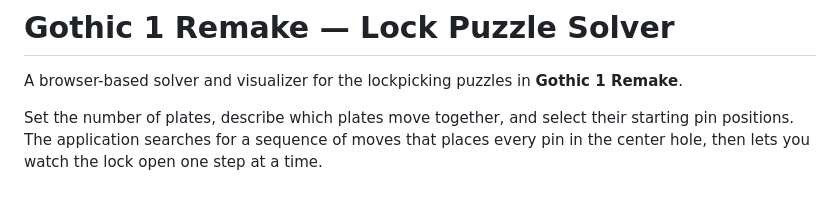
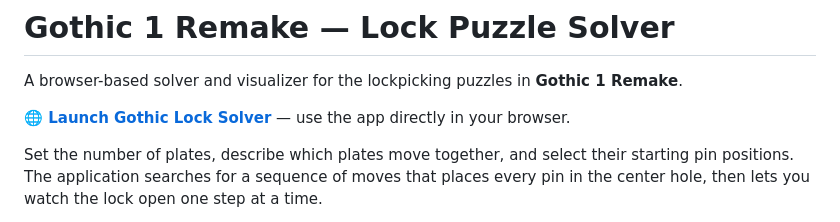
Before and after one commit to Dani4-dev/gothic-lock-solver, a Markdown page: README.md, the part around the change. GitHub-like rendering; blank space fills up the shorter version.

```diff
--- a/README.md
+++ b/README.md
@@ -1,6 +1,8 @@
 # Gothic 1 Remake — Lock Puzzle Solver
 
 A browser-based solver and visualizer for the lockpicking puzzles in **Gothic 1 Remake**.
+
+**[🌐 Launch Gothic Lock Solver](https://dani4-dev.github.io/gothic-lock-solver/)** — use the app directly in your browser.
 
 Set the number of plates, describe which plates move together, and select their starting pin positions. The application searches for a sequence of moves that places every pin in the center hole, then lets you watch the lock open one step at a time.
 
```
